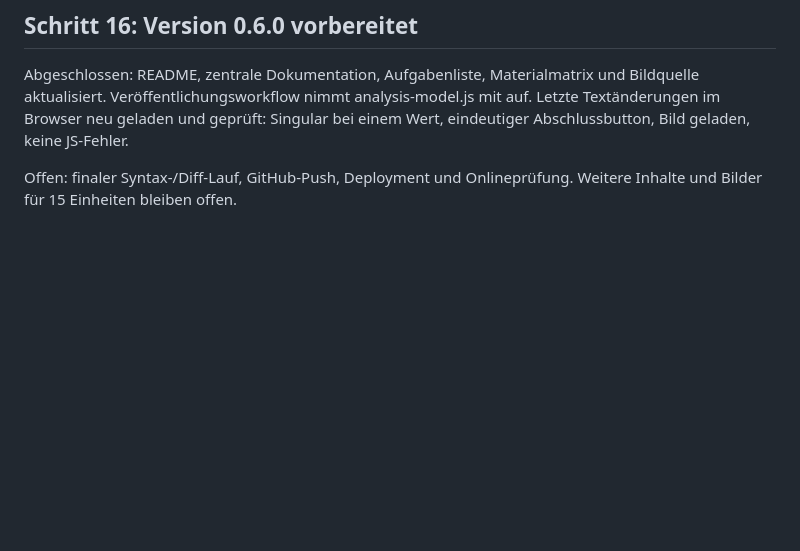
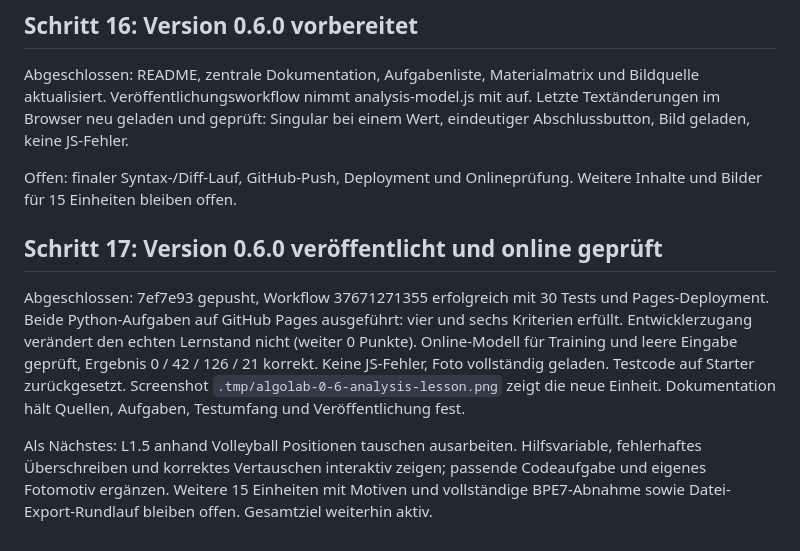
Before and after one commit to JakobSawazki/AlgoLab, a Markdown page: docs/work-log.md, the part around the change. GitHub-like rendering; blank space fills up the shorter version.

Commit message:
Record published analysis lesson and remaining course scope

```diff
--- a/docs/work-log.md
+++ b/docs/work-log.md
@@ -267,3 +267,21 @@ bei einem Wert, eindeutiger Abschlussbutton, Bild geladen, keine JS-Fehler.
 
 Offen: finaler Syntax-/Diff-Lauf, GitHub-Push, Deployment und Onlineprüfung.
 Weitere Inhalte und Bilder für 15 Einheiten bleiben offen.
+
+
+## Schritt 17: Version 0.6.0 veröffentlicht und online geprüft
+
+Abgeschlossen: 7ef7e93 gepusht, Workflow 37671271355 erfolgreich mit
+30 Tests und Pages-Deployment. Beide Python-Aufgaben auf GitHub Pages
+ausgeführt: vier und sechs Kriterien erfüllt. Entwicklerzugang verändert
+den echten Lernstand nicht (weiter 0 Punkte). Online-Modell für Training
+und leere Eingabe geprüft, Ergebnis 0 / 42 / 126 / 21 korrekt. Keine
+JS-Fehler, Foto vollständig geladen. Testcode auf Starter zurückgesetzt.
+Screenshot `.tmp/algolab-0-6-analysis-lesson.png` zeigt die neue Einheit.
+Dokumentation hält Quellen, Aufgaben, Testumfang und Veröffentlichung fest.
+
+Als Nächstes: L1.5 anhand Volleyball Positionen tauschen ausarbeiten.
+Hilfsvariable, fehlerhaftes Überschreiben und korrektes Vertauschen
+interaktiv zeigen; passende Codeaufgabe und eigenes Fotomotiv ergänzen.
+Weitere 15 Einheiten mit Motiven und vollständige BPE7-Abnahme sowie
+Datei-Export-Rundlauf bleiben offen. Gesamtziel weiterhin aktiv.
```
Also changed, not shown: docs/documentation.md (+8 -3 lines).
